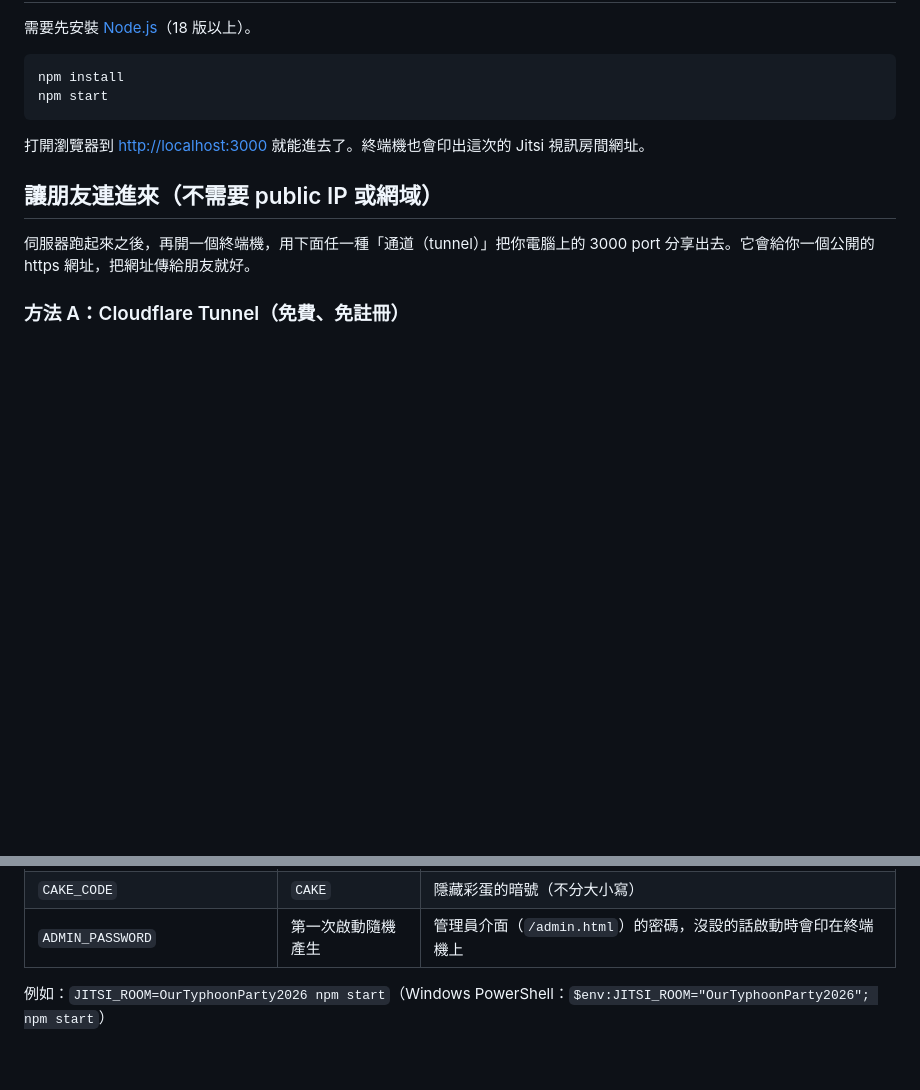
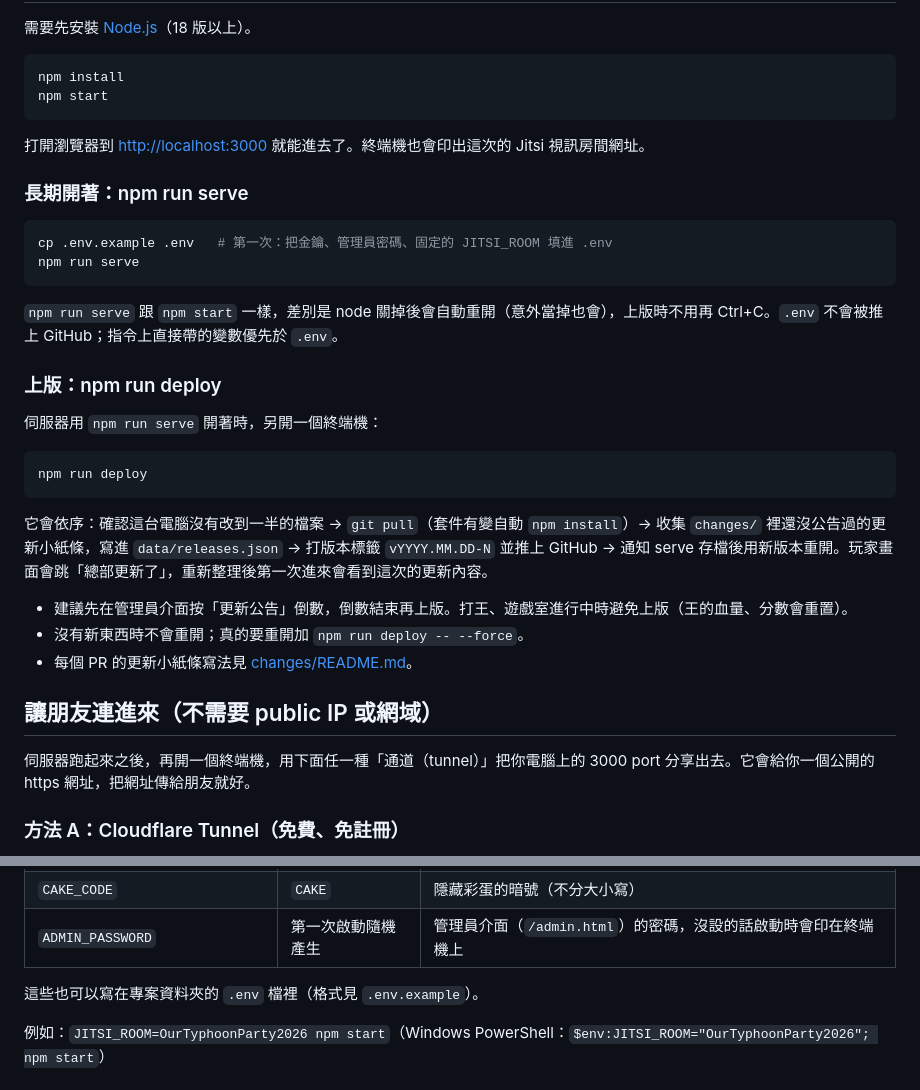
Before and after one commit to dy850078/typhoon-defense-hq, a Markdown page: README.md, 2 parts joined by grey strips. Drawn GitHub-style; blank space fills up the shorter version.

Commit message:
README：npm run serve、npm run deploy、.env 說明
Co-Authored-By: Claude Opus 5.5 <noreply@anthropic.com>
Claude-Session: https://claude.ai/code/session_01Kgu4HxGvskZUVgsc6xCo7Y

````diff
--- a/README.md
+++ b/README.md
@@ -60,6 +60,29 @@ npm start
 
 打開瀏覽器到 <http://localhost:3000> 就能進去了。終端機也會印出這次的 Jitsi 視訊房間網址。
 
+### 長期開著：npm run serve
+
+```bash
+cp .env.example .env   # 第一次：把金鑰、管理員密碼、固定的 JITSI_ROOM 填進 .env
+npm run serve
+```
+
+`npm run serve` 跟 `npm start` 一樣，差別是 node 關掉後會自動重開（意外當掉也會），上版時不用再 Ctrl+C。`.env` 不會被推上 GitHub；指令上直接帶的變數優先於 `.env`。
+
+### 上版：npm run deploy
+
+伺服器用 `npm run serve` 開著時，另開一個終端機：
+
+```bash
+npm run deploy
+```
+
+它會依序：確認這台電腦沒有改到一半的檔案 → `git pull`（套件有變自動 `npm install`）→ 收集 `changes/` 裡還沒公告過的更新小紙條，寫進 `data/releases.json` → 打版本標籤 `vYYYY.MM.DD-N` 並推上 GitHub → 通知 serve 存檔後用新版本重開。玩家畫面會跳「總部更新了」，重新整理後第一次進來會看到這次的更新內容。
+
+- 建議先在管理員介面按「更新公告」倒數，倒數結束再上版。打王、遊戲室進行中時避免上版（王的血量、分數會重置）。
+- 沒有新東西時不會重開；真的要重開加 `npm run deploy -- --force`。
+- 每個 PR 的更新小紙條寫法見 [changes/README.md](changes/README.md)。
+
 ## 讓朋友連進來（不需要 public IP 或網域）
 
 伺服器跑起來之後，再開一個終端機，用下面任一種「通道（tunnel）」把你電腦上的 3000 port 分享出去。它會給你一個公開的 https 網址，把網址傳給朋友就好。
@@ -115,6 +138,8 @@ npm start
 | `GARDEN_SPEED` | `1` | 公共花園的時間加速幾倍（測試用，例如 `600` 就是 1 小時變 6 秒） |
 | `CAKE_CODE` | `CAKE` | 隱藏彩蛋的暗號（不分大小寫） |
 | `ADMIN_PASSWORD` | 第一次啟動隨機產生 | 管理員介面（`/admin.html`）的密碼，沒設的話啟動時會印在終端機上 |
+
+這些也可以寫在專案資料夾的 `.env` 檔裡（格式見 `.env.example`）。
 
 例如：`JITSI_ROOM=OurTyphoonParty2026 npm start`（Windows PowerShell：`$env:JITSI_ROOM="OurTyphoonParty2026"; npm start`）
 
````
